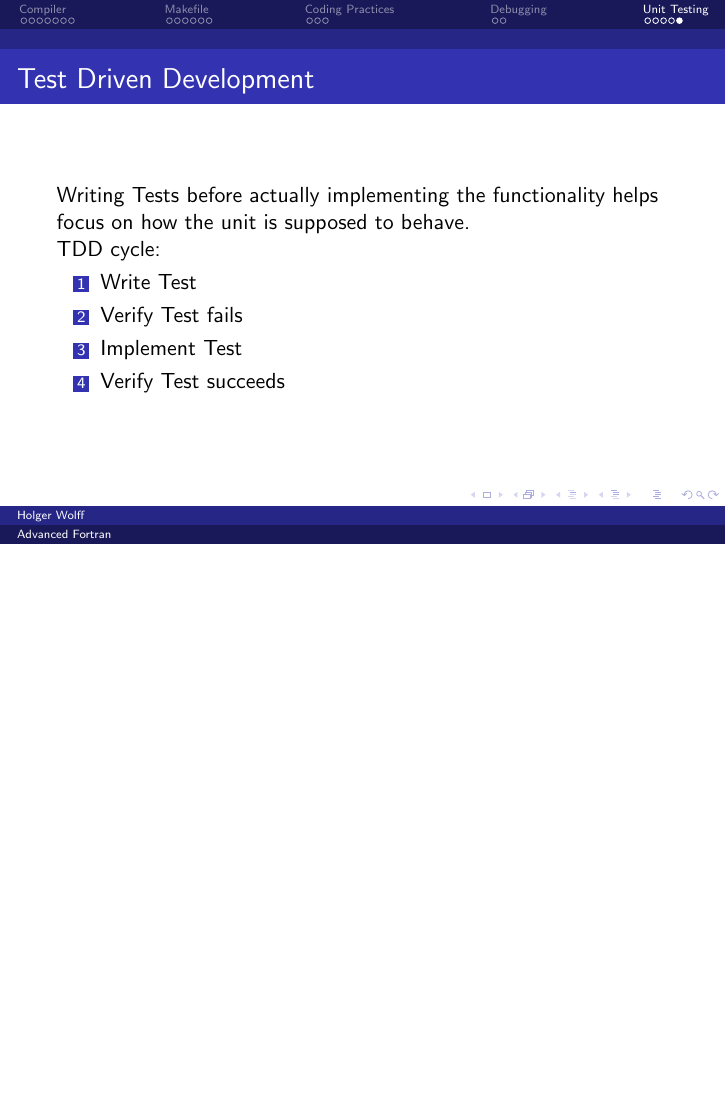
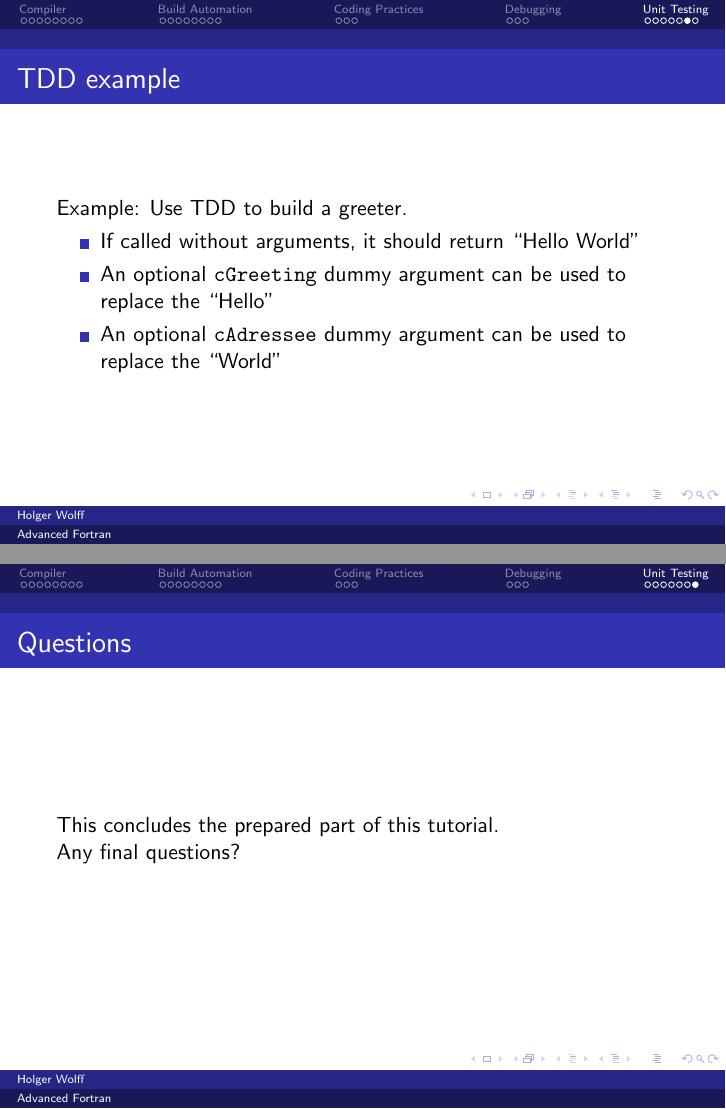
Before and after one commit to coecms/advanced_fortran, LaTeX slides (master.tex, which reads makefile.tex, unit_testing.tex): page 25 of 25 before the commit and pages 30 and 31 of 31 after it, the two joined at a grey line, the shorter picture padded with empty space. Compiled offline with pdfLaTeX.

Commit message:
added questions slides, added TDD example requirements, some minor changes

```diff
--- a/makefile.tex
+++ b/makefile.tex
@@ -1,6 +1,6 @@
-\section{Makefile}
+\section{Build Automation}
 \begin{frame}
-    \frametitle{Compilation Automation}
+    \frametitle{Build Automation}
     Compiling larger projects can become tiresome.
 
     Compilation Automation has been developed some time ago.
--- a/unit_testing.tex
+++ b/unit_testing.tex
@@ -64,3 +64,20 @@
         \item{Verify Test succeeds}
     \end{enumerate}
 \end{frame}
+
+\begin{frame}
+    \frametitle{TDD example}
+    Example: Use TDD to build a greeter.
+    \begin{itemize}
+        \item If called without arguments, it should return ``Hello World''
+        \item An optional \texttt{cGreeting} dummy argument can be used to replace the ``Hello''
+        \item An optional \texttt{cAdressee} dummy argument can be used to replace the ``World''
+    \end{itemize}
+\end{frame}
+
+\begin{frame}
+    \frametitle{Questions}
+    This concludes the prepared part of this tutorial.
+
+    Any final questions?
+\end{frame}
```
Also changed, not shown: compiler.tex (+13 -2 lines), debugging.tex (+8 -0 lines), makefile.tex (16 more changed lines).
